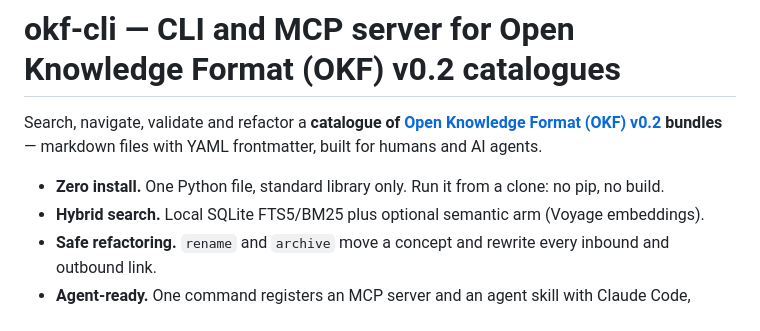
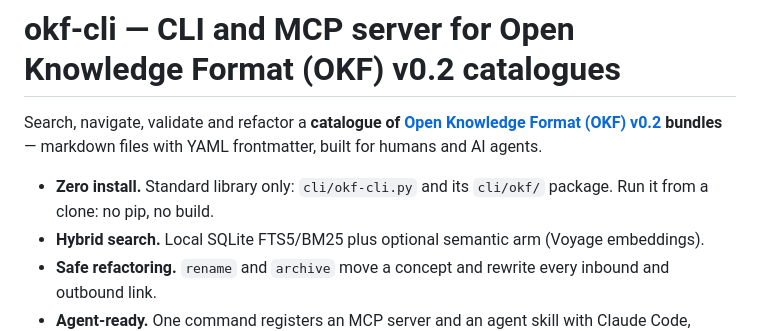
Before and after one commit to rierek/okf-cli, a Markdown page: README.md, the part around the change. GitHub-like rendering.

Commit message:
docs(OKFT-2q09): name the okf package in the README intro
The CLI is no longer one file: cli/okf-cli.py imports cli/okf/.

```diff
--- a/README.md
+++ b/README.md
@@ -2,7 +2,7 @@
 
 Search, navigate, validate and refactor a **catalogue of [Open Knowledge Format (OKF) v0.2](https://github.com/GoogleCloudPlatform/open-knowledge-format/blob/main/SPEC.md) bundles** — markdown files with YAML frontmatter, built for humans and AI agents.
 
-- **Zero install.** One Python file, standard library only. Run it from a clone: no pip, no build.
+- **Zero install.** Standard library only: `cli/okf-cli.py` and its `cli/okf/` package. Run it from a clone: no pip, no build.
 - **Hybrid search.** Local SQLite FTS5/BM25 plus optional semantic arm (Voyage embeddings).
 - **Safe refactoring.** `rename` and `archive` move a concept and rewrite every inbound and outbound link.
 - **Agent-ready.** One command registers an MCP server and an agent skill with Claude Code, Codex, opencode, omp, Kimi Code, OpenClaw and Hermes; `prime` onboards a fresh agent session in one call.
```
